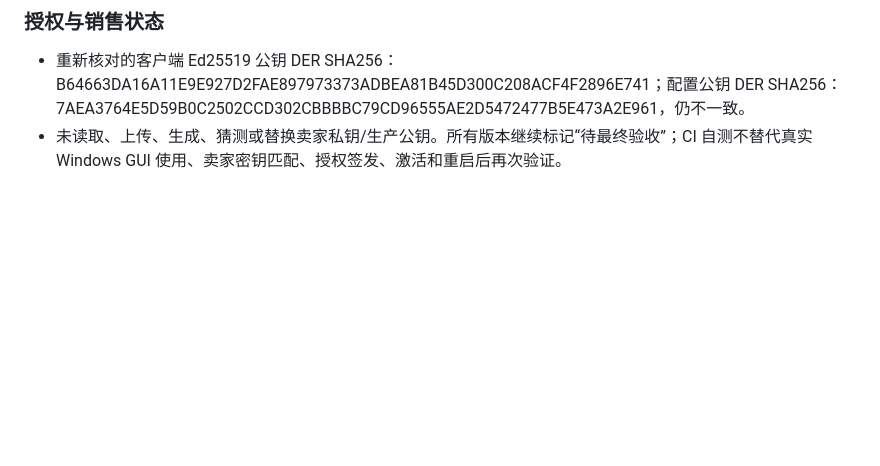
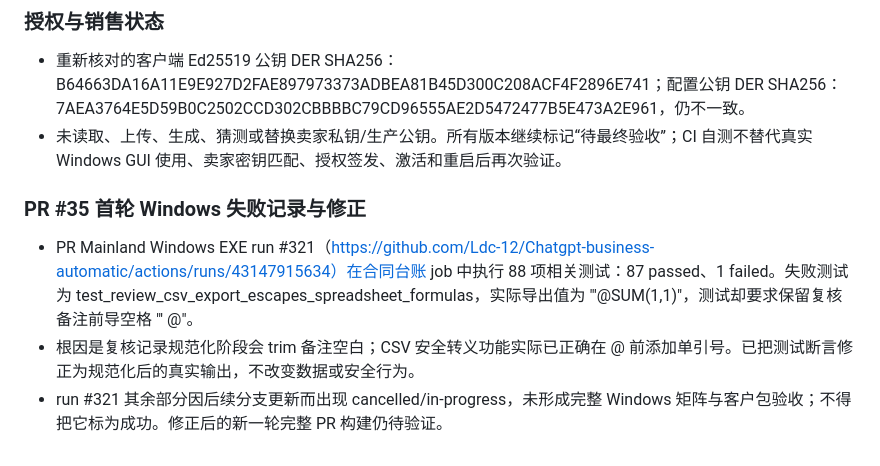
Before and after one commit to Ldc-12/Chatgpt-business-automatic, a Markdown page: docs/RELEASE_STATUS.md, the part around the change. Drawn GitHub-style; blank space fills up the shorter version.

Commit message:
Record and explain first contract review CI failure

```diff
--- a/docs/RELEASE_STATUS.md
+++ b/docs/RELEASE_STATUS.md
@@ -779,3 +779,9 @@ py tools/export_license_public_key.py --private-key "C:\你的私钥路径\selle
 ### 授权与销售状态
 - 重新核对的客户端 Ed25519 公钥 DER SHA256：B64663DA16A11E9E927D2FAE897973373ADBEA81B45D300C208ACF4F2896E741；配置公钥 DER SHA256：7AEA3764E5D59B0C2502CCD302CBBBBC79CD96555AE2D5472477B5E473A2E961，仍不一致。
 - 未读取、上传、生成、猜测或替换卖家私钥/生产公钥。所有版本继续标记“待最终验收”；CI 自测不替代真实 Windows GUI 使用、卖家密钥匹配、授权签发、激活和重启后再次验证。
+
+
+### PR #35 首轮 Windows 失败记录与修正
+- PR Mainland Windows EXE run #321（https://github.com/Ldc-12/Chatgpt-business-automatic/actions/runs/43147915634）在合同台账 job 中执行 88 项相关测试：87 passed、1 failed。失败测试为 test_review_csv_export_escapes_spreadsheet_formulas，实际导出值为 "'@SUM(1,1)"，测试却要求保留复核备注前导空格 "'  @"。
+- 根因是复核记录规范化阶段会 trim 备注空白；CSV 安全转义功能实际已正确在 @ 前添加单引号。已把测试断言修正为规范化后的真实输出，不改变数据或安全行为。
+- run #321 其余部分因后续分支更新而出现 cancelled/in-progress，未形成完整 Windows 矩阵与客户包验收；不得把它标为成功。修正后的新一轮完整 PR 构建仍待验证。
```
